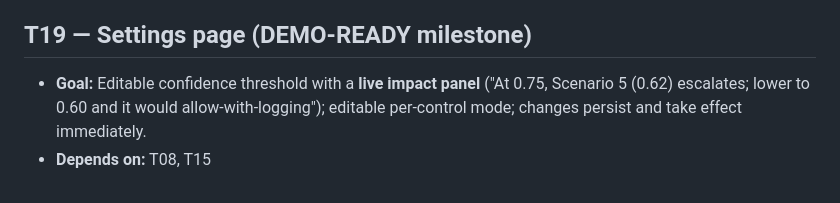
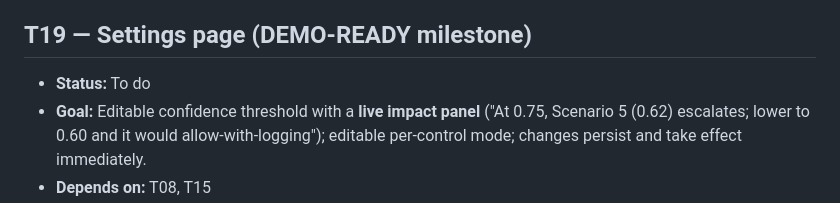
Before and after one commit to Zeeshan-ali4/AI_PEL, a Markdown page: TASK_LEDGER.md, the part around the change. GitHub-like rendering.

Commit message:
task ledger updated

```diff
--- a/TASK_LEDGER.md
+++ b/TASK_LEDGER.md
@@ -251,6 +251,7 @@ Integration milestone is **T13** (all six scenarios pass end-to-end via a JSON e
 - **Reviewer focus:** give this room visually — it is the most resonant moment for this buyer; make breakage unmistakable.
 
 ## T19 — Settings page (DEMO-READY milestone)
+- **Status:** To do
 - **Goal:** Editable confidence threshold with a **live impact panel** ("At 0.75, Scenario 5 (0.62) escalates; lower to 0.60 and it would allow-with-logging"); editable per-control mode; changes persist and take effect immediately.
 - **Depends on:** T08, T15
 - **Spec refs:** §8A item 7, §6
```
